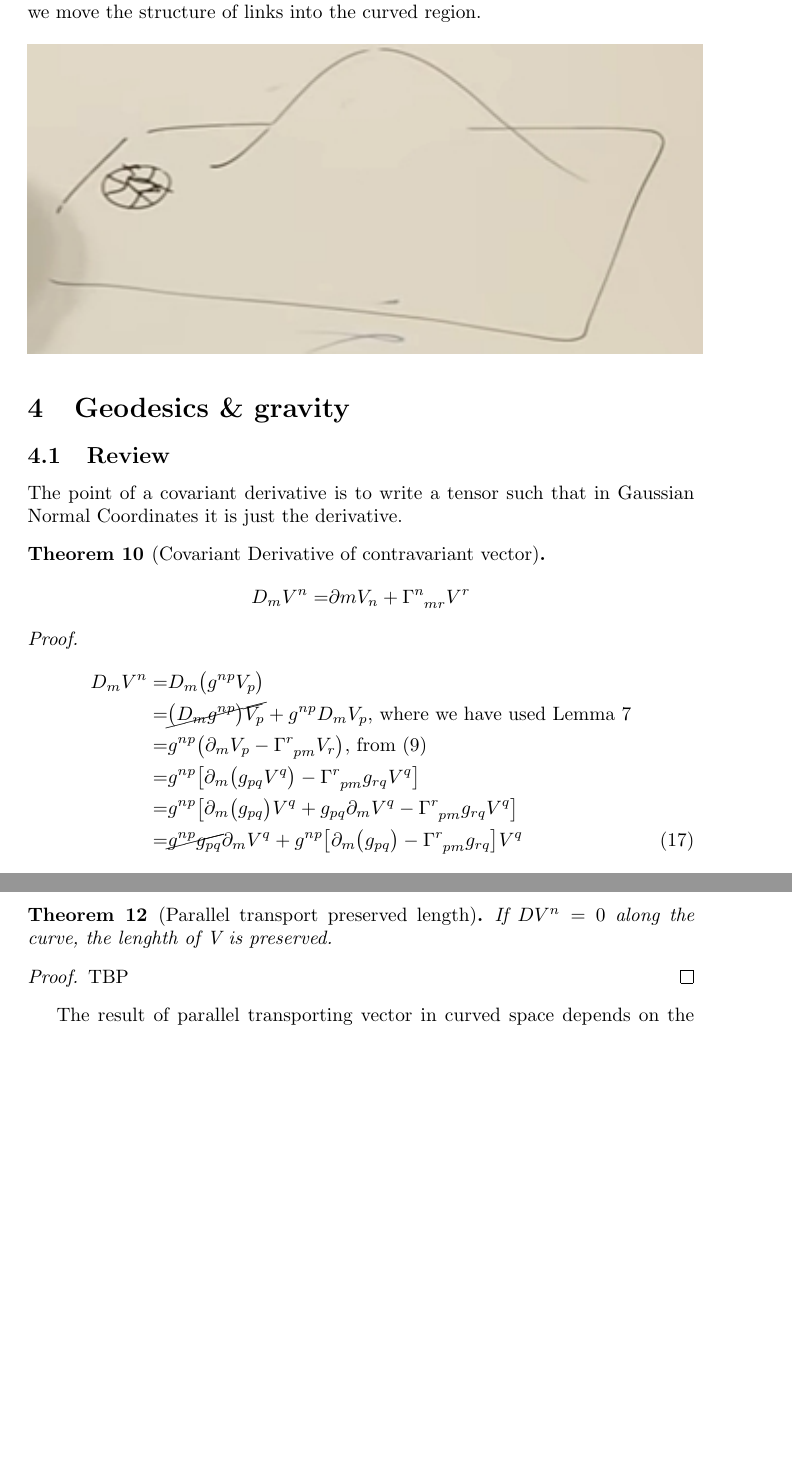
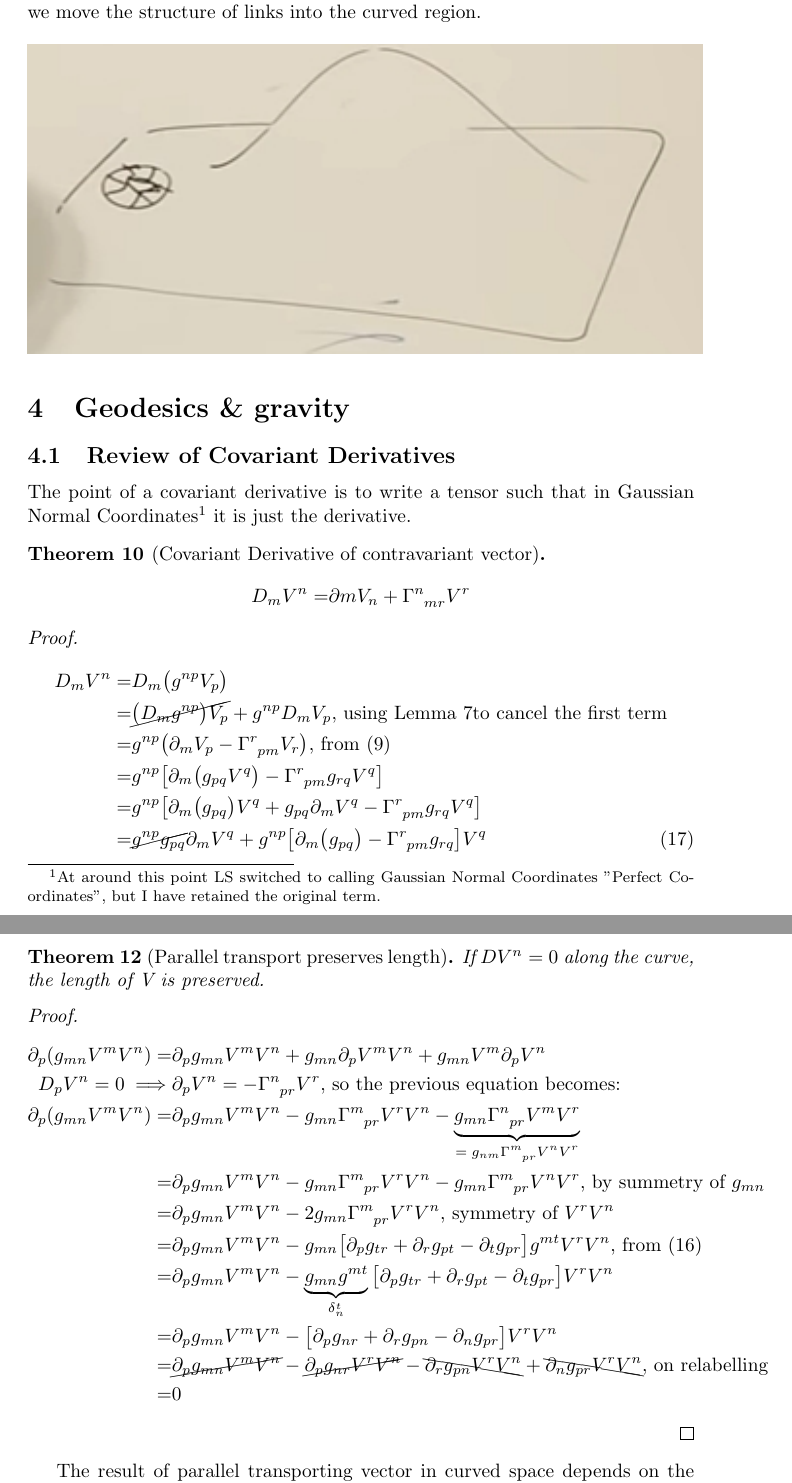
Before and after one commit to weka511/complexity, a LaTeX paper (tm/gr.tex): two parts of pages 20 and 22 of 30, joined at a grey line, cut so that both start at the same text, the shorter picture padded with empty space. Compiled offline with pdfLaTeX.

Commit message:
Issue #7: proved Parallel transport preserves length

```diff
--- a/tm/gr.tex
+++ b/tm/gr.tex
@@ -554,9 +554,9 @@ In Figure \ref{fig:gr-3-move-links} we see the geometric interpretation of {$D_s
 
 \section{Geodesics \& gravity}
 
-\subsection{Review}
+\subsection{Review of Covariant Derivatives}
 
-The point of a covariant derivative is to write a tensor such that in Gaussian Normal Coordinates it is just the derivative.
+The point of a covariant derivative is to write a tensor such that in Gaussian Normal Coordinates\footnote{At around this point LS switched to calling Gaussian Normal Coordinates "Perfect Coordinates", but I have retained the original term.} it is just the derivative.
 
 \begin{thm}[Covariant Derivative of contravariant vector]
 	\begin{align*}
@@ -567,7 +567,7 @@ The point of a covariant derivative is to write a tensor such that in Gaussian N
 \begin{proof}
 	\begin{align*}
 		D_m V^n =& D_m\big( g^{np} V_p\big)\\
-		=&  \cancel{\big(D_m g^{np}\big) V_p} +  g^{np} D_m V_p \text{,  where we have used Lemma \ref{thm:covariant_derivative:metric}}\\
+		=&  \cancel{\big(D_m g^{np}\big) V_p} +  g^{np} D_m V_p \text{,  using Lemma \ref{thm:covariant_derivative:metric}to cancel the first term} \\
 		=& g^{np} \big(\partial_m V_p -  \Gamma\indices{^r_{pm}} V_r\big) \text{, from (\ref{eq:covariant_1})}\\
 		=& g^{np} \big[\partial_m \big(g_{pq} V^q\big) -  \Gamma\indices{^r_{pm}} g_{rq} V^q\big]\\
 		=& g^{np} \big[ \partial_m \big(g_{pq} \big)V^q + g_{pq} \partial_m V^q -  \Gamma\indices{^r_{pm}} g_{rq} V^q\big]\\
@@ -623,11 +623,23 @@ Given a vector field, move along curve. Does vector remain parallel to itself, i
 \end{defn}
 
-\begin{thm}[Parallel transport preserved length]
-	If $DV^n=0$ along the curve, the lenghth of V is preserved.
+\begin{thm}[Parallel transport preserves length]
+	If $DV^n=0$ along the curve, the length of V is preserved.
 \end{thm}
 
 \begin{proof}
-	TBP
+	\begin{align*}
+		\partial_p (g_{mn}V^mV^n)=&\partial_p g_{mn} V^m V^n + g_{mn} \partial_p V^m V^n + g_{mn}V^m  \partial_p V^n\\
+		D_pV^n=0 \implies&\partial_p V^n = -\Gamma\indices{^n_{pr}}V^r \text{, so the previous equation becomes:}\\
+		\partial_p (g_{mn}V^mV^n)=&\partial_p g_{mn} V^m V^n -g_{mn}\Gamma\indices{^m_{pr}}V^rV^n-\underbrace{g_{mn}\Gamma\indices{^n_{pr}}V^mV^r}_\text{$=g_{nm}\Gamma\indices{^m_{pr}}V^nV^r$}\\
+		=&\partial_p g_{mn} V^m V^n -g_{mn}\Gamma\indices{^m_{pr}}V^rV^n-g_{mn}\Gamma\indices{^m_{pr}}V^nV^r \text{, by summetry of $g_{mn}$}\\
+		=&\partial_p g_{mn} V^m V^n -2g_{mn}\Gamma\indices{^m_{pr}}V^rV^n \text{, symmetry of $V^rV^n$}\\
+		=&\partial_p g_{mn} V^m V^n - g_{mn}\big[\partial_p g_{tr} +\partial_r g_{pt} -\partial_t g_{pr} \big]g^{mt}V^rV^n \text{, from (\ref{eq:christoffel:g})}\\
+		=&\partial_p g_{mn} V^m V^n - \underbrace{g_{mn}g^{mt}}_{\delta_n^t}\big[\partial_p g_{tr} +\partial_r g_{pt} -\partial_t g_{pr} \big]V^rV^n
+		\\
+		=&\partial_p g_{mn} V^m V^n - \big[\partial_p g_{nr} +\partial_r g_{pn} -\partial_n g_{pr} \big]V^rV^n\\
+		=&\cancel{\partial_p g_{mn} V^m V^n} - \cancel{\partial_p g_{nr}V^rV^n} -\bcancel{\partial_r g_{pn}V^rV^n} +\bcancel{\partial_n g_{pr} V^rV^n} \text{, on relabelling }\\
+		=&0
+	\end{align*}
 \end{proof}
 
 The result of parallel transporting vector in curved space depends on the path--Figures \ref{fig:gr-4-parallel-transport-path-dependent} and \ref{fig:gr-4-cone-round}.
```
Also changed, not shown: tm/gr.tex (2 more changed lines).
